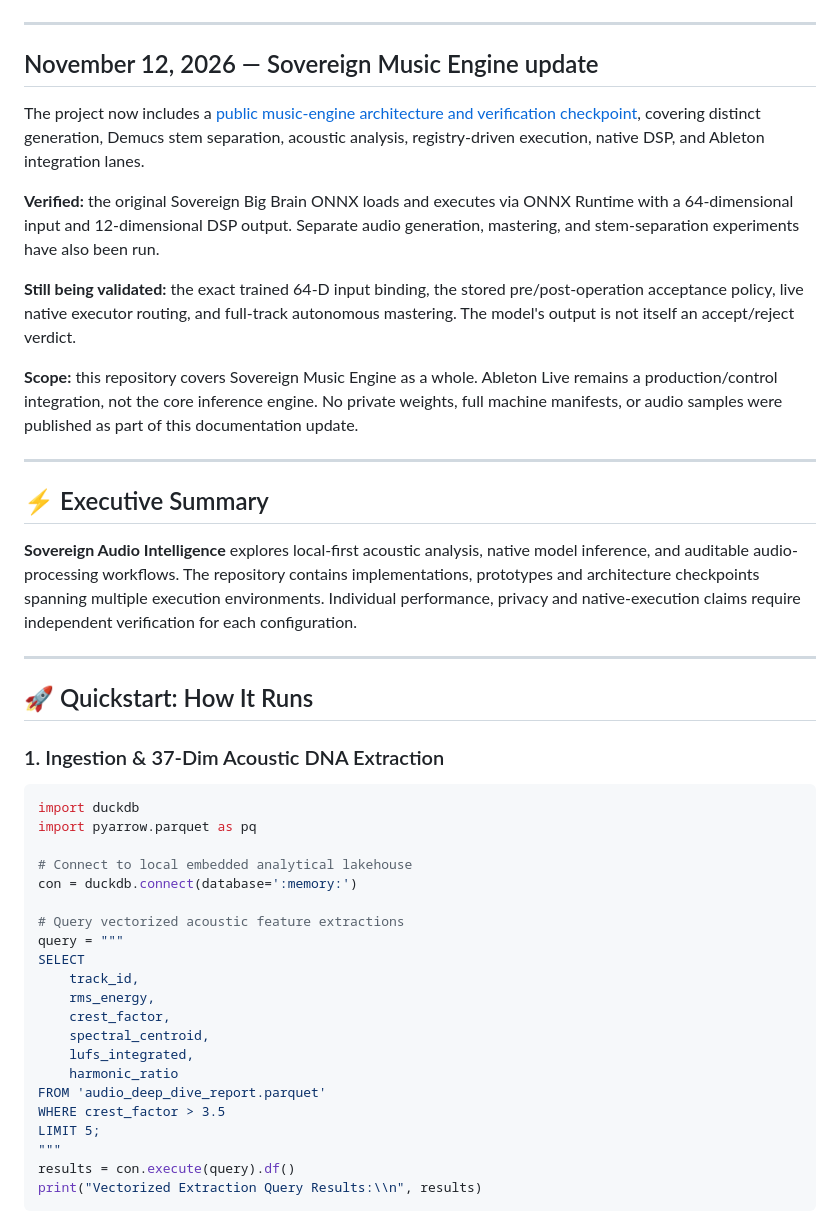
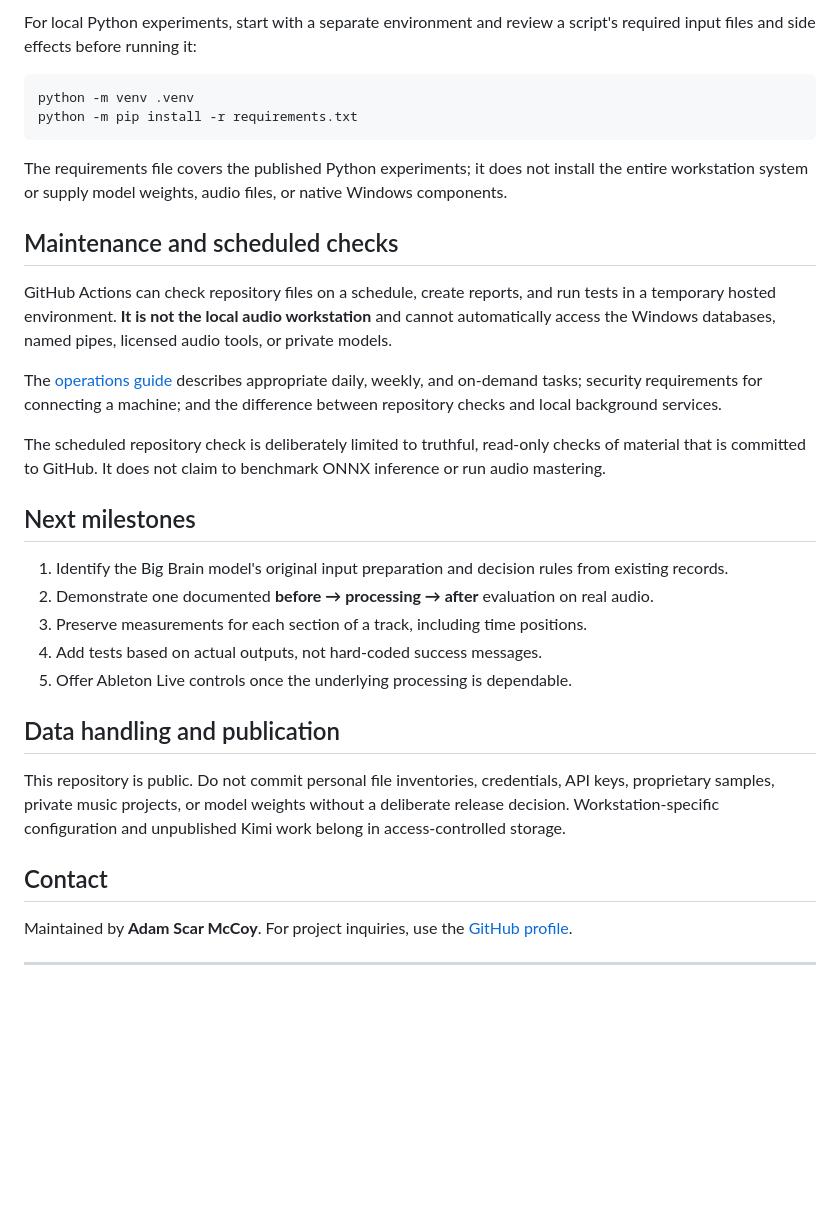
Before and after one commit to adamscarmccoy-boop/sovereign-audio-intelligence, a Markdown page: README.md, the part around one of its changes. Rendered like a GitHub page; blank space fills up the shorter version.

Commit message:
docs: rewrite project README in professional, evidence-based language

````diff
--- a/README.md
+++ b/README.md
@@ -17,47 +52,35 @@ category: Software Architecture
+For local Python experiments, start with a separate environment and review a script's required input files and side effects before running it:
+
+```bash
+python -m venv .venv
+python -m pip install -r requirements.txt
+```
+
+The requirements file covers the published Python experiments; it does not install the entire workstation system or supply model weights, audio files, or native Windows components.
+
+## Maintenance and scheduled checks
+
+GitHub Actions can check repository files on a schedule, create reports, and run tests in a temporary hosted environment. **It is not the local audio workstation** and cannot automatically access the Windows databases, named pipes, licensed audio tools, or private models.
+
+The [operations guide](docs/OPERATIONS_AND_SCHEDULES.md) describes appropriate daily, weekly, and on-demand tasks; security requirements for connecting a machine; and the difference between repository checks and local background services.
+
+The scheduled repository check is deliberately limited to truthful, read-only checks of material that is committed to GitHub. It does not claim to benchmark ONNX inference or run audio mastering.
+
+## Next milestones
+
+1. Identify the Big Brain model's original input preparation and decision rules from existing records.
+2. Demonstrate one documented **before → processing → after** evaluation on real audio.
+3. Preserve measurements for each section of a track, including time positions.
+4. Add tests based on actual outputs, not hard-coded success messages.
+5. Offer Ableton Live controls once the underlying processing is dependable.
+
+## Data handling and publication
+
+This repository is public. Do not commit personal file inventories, credentials, API keys, proprietary samples, private music projects, or model weights without a deliberate release decision. Workstation-specific configuration and unpublished Kimi work belong in access-controlled storage.
+
+## Contact
+
+Maintained by **Adam Scar McCoy**. For project inquiries, use the [GitHub profile](https://github.com/adamscarmccoy-boop).
 
 ---
 
-## November 12, 2026 — Sovereign Music Engine update
-
-The project now includes a [public music-engine architecture and verification checkpoint](docs/SOVEREIGN_MUSIC_ENGINE_ARCHITECTURE_2026-11-12.md), covering distinct generation, Demucs stem separation, acoustic analysis, registry-driven execution, native DSP, and Ableton integration lanes.
-
-**Verified:** the original Sovereign Big Brain ONNX loads and executes via ONNX Runtime with a 64-dimensional input and 12-dimensional DSP output. Separate audio generation, mastering, and stem-separation experiments have also been run.
-
-**Still being validated:** the exact trained 64-D input binding, the stored pre/post-operation acceptance policy, live native executor routing, and full-track autonomous mastering. The model's output is not itself an accept/reject verdict.
-
-**Scope:** this repository covers Sovereign Music Engine as a whole. Ableton Live remains a production/control integration, not the core inference engine. No private weights, full machine manifests, or audio samples were published as part of this documentation update.
-
----
-
-## ⚡ Executive Summary
-**Sovereign Audio Intelligence** explores local-first acoustic analysis, native model inference, and auditable audio-processing workflows. The repository contains implementations, prototypes and architecture checkpoints spanning multiple execution environments. Individual performance, privacy and native-execution claims require independent verification for each configuration.
-
----
-
-## 🚀 Quickstart: How It Runs
-
-### 1. Ingestion & 37-Dim Acoustic DNA Extraction
-```python
-import duckdb
-import pyarrow.parquet as pq
-
-# Connect to local embedded analytical lakehouse
-con = duckdb.connect(database=':memory:')
-
-# Query vectorized acoustic feature extractions
-query = """
-SELECT
-    track_id,
-    rms_energy,
-    crest_factor,
-    spectral_centroid,
-    lufs_integrated,
-    harmonic_ratio
-FROM 'audio_deep_dive_report.parquet'
-WHERE crest_factor > 3.5
-LIMIT 5;
-"""
-results = con.execute(query).df()
-print("Vectorized Extraction Query Results:\\n", results)
-```
-
````
Also changed, not shown: other parts of README.md (+49 -73 lines).
